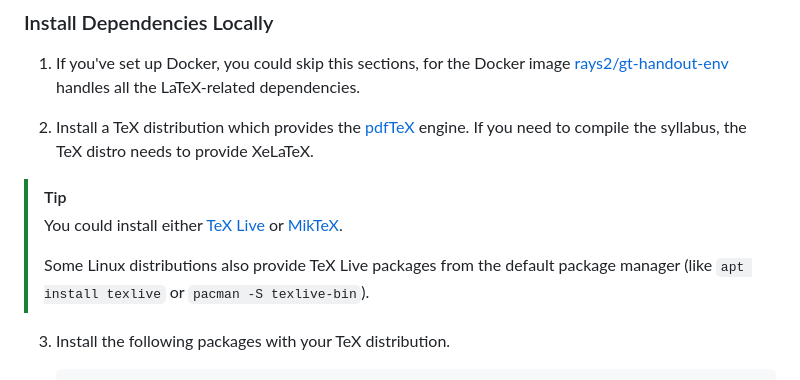
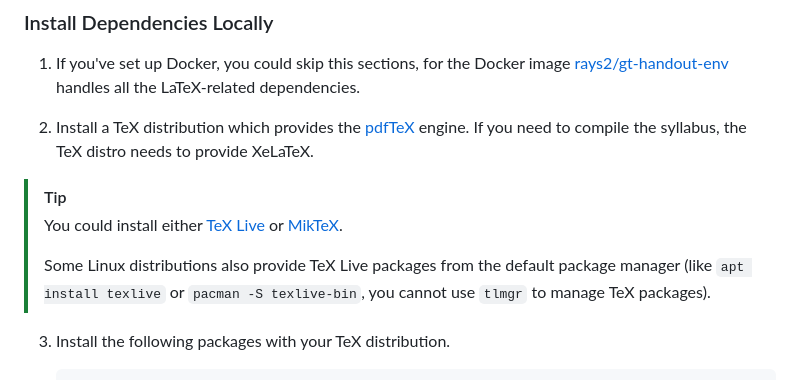
Before and after one commit to boray-tw/gt-course, a Markdown page: README.md, the part around the change. Drawn GitHub-style.

Commit message:
doc(main-readme): add tlmgr limitation

```diff
--- a/README.md
+++ b/README.md
@@ -26,7 +26,7 @@ The handouts should be present by 4 ~ 10 days after the class, based on Ray's wo
 > [!TIP]
 > You could install either [TeX Live](https://www.tug.org/texlive/) or [MikTeX](https://miktex.org/download).
 >
-> Some Linux distributions also provide TeX Live packages from the default package manager (like `apt install texlive` or `pacman -S texlive-bin`).
+> Some Linux distributions also provide TeX Live packages from the default package manager (like `apt install texlive` or `pacman -S texlive-bin`, you cannot use `tlmgr` to manage TeX packages).
 
 3.  Install the following packages with your TeX distribution.
 
```
